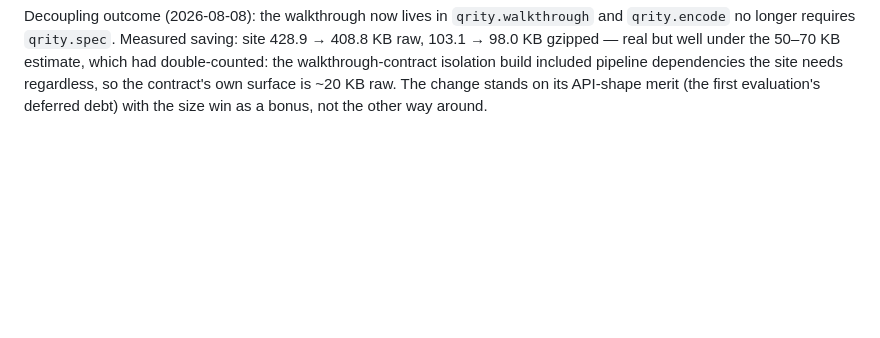
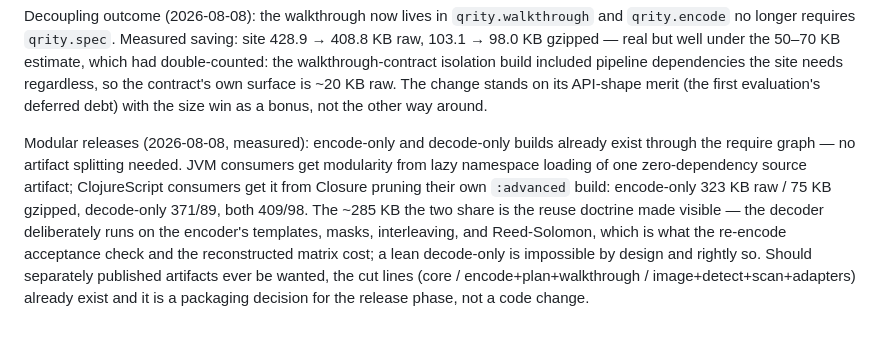
Before and after one commit to NOT-NULL-Makers/qrity, a Markdown page: docs/profiling-2026-08-07.md, the part around the change. GitHub-like rendering; blank space fills up the shorter version.

Commit message:
Record that modular encode-only/decode-only releases already exist
Measured through the require graph after the walkthrough decoupling:
encode-only 323 KB raw / 75 KB gzipped, decode-only 371/89, both
409/98 under advanced ClojureScript, with JVM consumers covered by
lazy namespace loading of the single zero-dependency artifact. The
~285 KB shared core is the reuse doctrine made visible, so a lean
decode-only is impossible by design; separate published artifacts
remain a release-phase packaging decision along already-clean cut
lines, not a code change.

```diff
--- a/docs/profiling-2026-08-07.md
+++ b/docs/profiling-2026-08-07.md
@@ -142,3 +142,18 @@ the walkthrough-contract isolation build included pipeline dependencies
 the site needs regardless, so the contract's own surface is ~20 KB raw.
 The change stands on its API-shape merit (the first evaluation's
 deferred debt) with the size win as a bonus, not the other way around.
+
+Modular releases (2026-08-08, measured): encode-only and decode-only
+builds already exist through the require graph — no artifact splitting
+needed. JVM consumers get modularity from lazy namespace loading of one
+zero-dependency source artifact; ClojureScript consumers get it from
+Closure pruning their own `:advanced` build: encode-only 323 KB raw /
+75 KB gzipped, decode-only 371/89, both 409/98. The ~285 KB the two
+share is the reuse doctrine made visible — the decoder deliberately runs
+on the encoder's templates, masks, interleaving, and Reed-Solomon, which
+is what the re-encode acceptance check and the reconstructed matrix cost;
+a lean decode-only is impossible by design and rightly so. Should
+separately published artifacts ever be wanted, the cut lines
+(core / encode+plan+walkthrough / image+detect+scan+adapters) already
+exist and it is a packaging decision for the release phase, not a code
+change.
```
